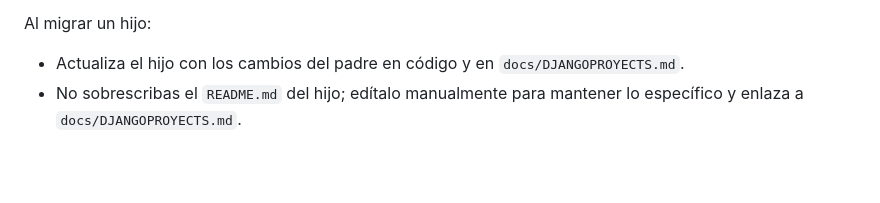
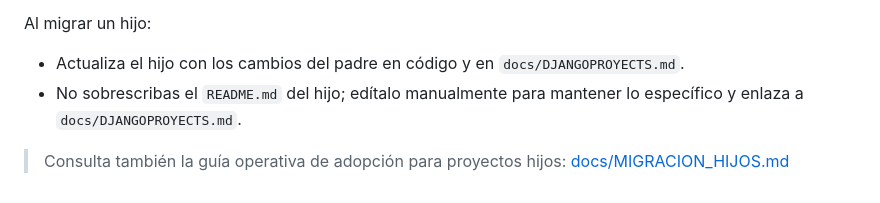
Before and after one commit to DarkyDieLJob/GestionFerreteria, a Markdown page: docs/DJANGOPROYECTS.md, the part around the change. Rendered like a GitHub page; blank space fills up the shorter version.

Commit message:
docs: add migration guide for child projects (MIGRACION_HIJOS.md) and reference link in DJANGOPROYECTS.md

```diff
--- a/docs/DJANGOPROYECTS.md
+++ b/docs/DJANGOPROYECTS.md
@@ -460,3 +460,5 @@ Relación con perfiles de compose:
 Al migrar un hijo:
 - Actualiza el hijo con los cambios del padre en código y en `docs/DJANGOPROYECTS.md`.
 - No sobrescribas el `README.md` del hijo; edítalo manualmente para mantener lo específico y enlaza a `docs/DJANGOPROYECTS.md`.
+
+> Consulta también la guía operativa de adopción para proyectos hijos: [docs/MIGRACION_HIJOS.md](MIGRACION_HIJOS.md)
```
Also changed, not shown: docs/MIGRACION_HIJOS.md (added, +79 -0 lines).
